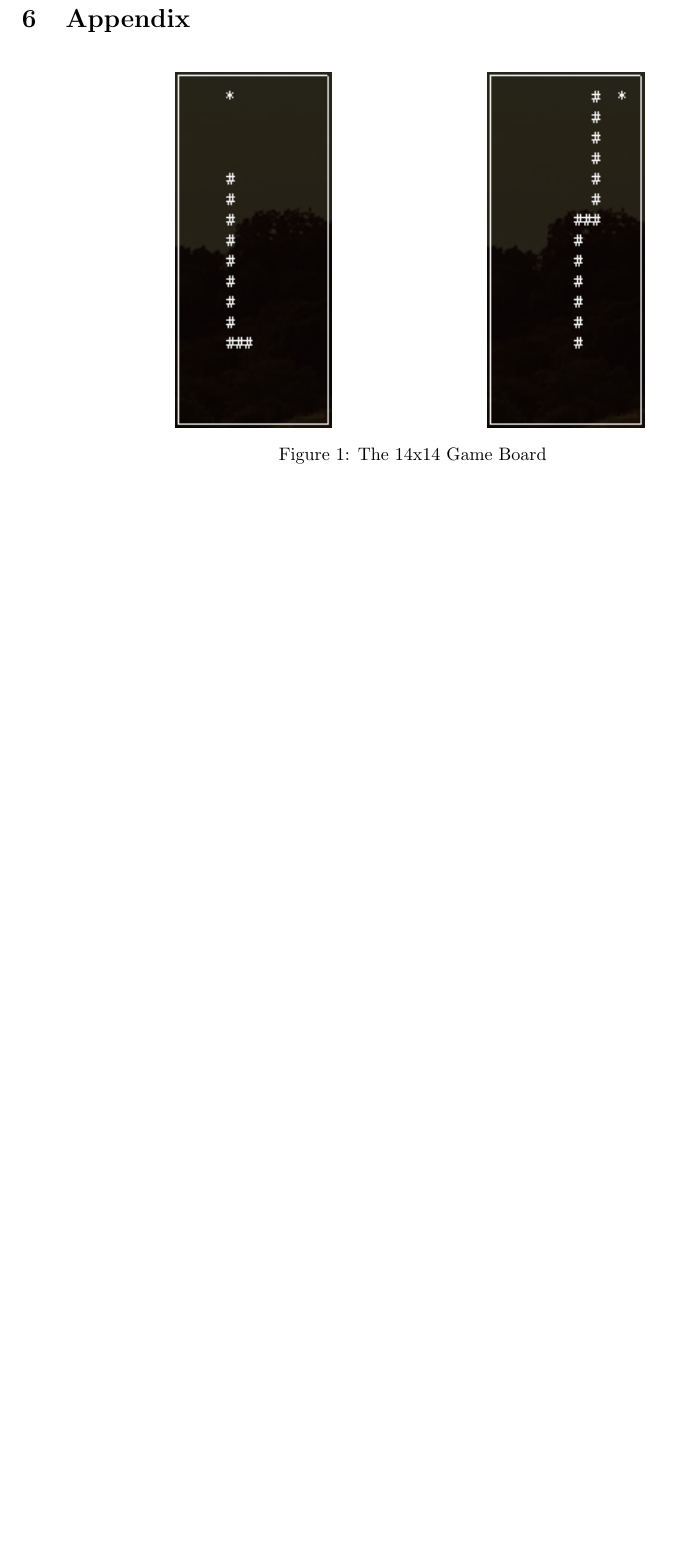
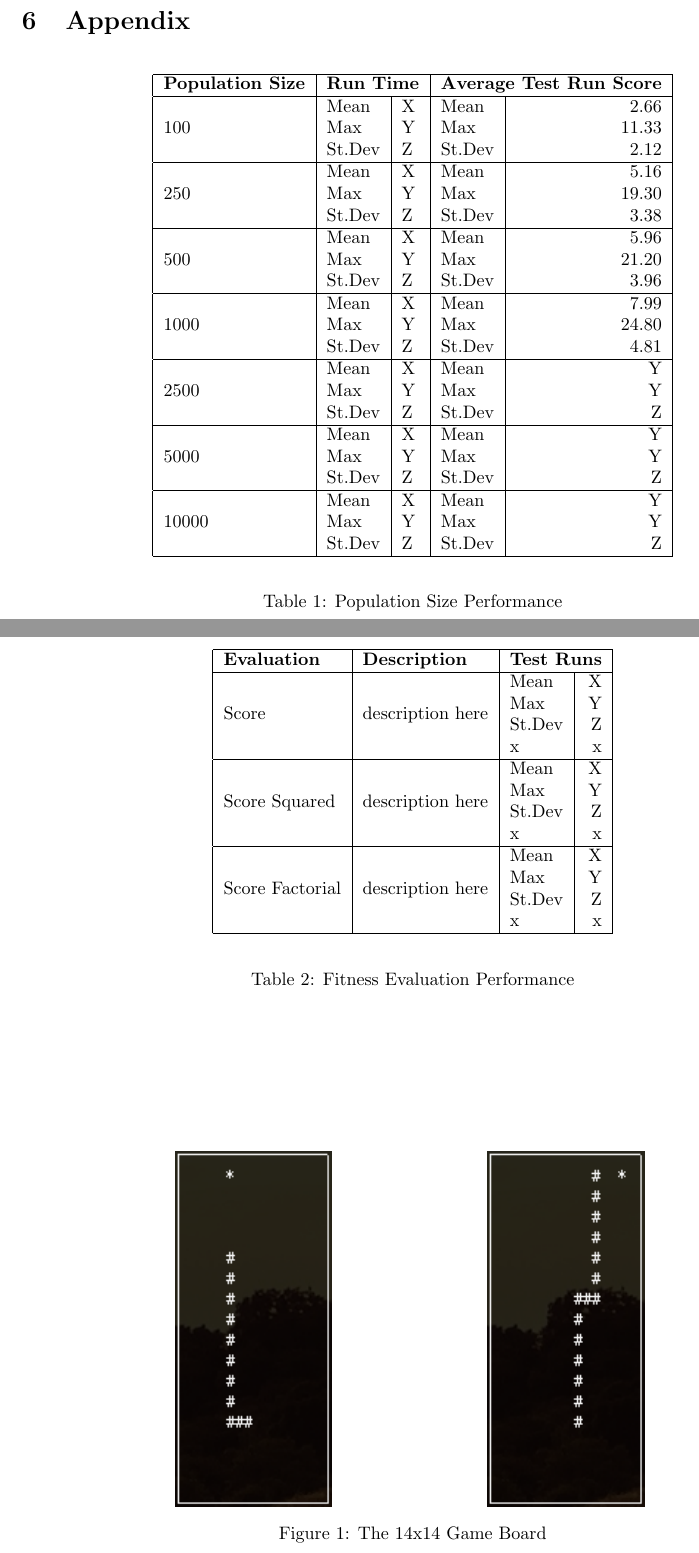
Before and after one commit to Oliver-Binns/EVCO, a LaTeX document (Report/Report.tex): part of page 8 of 8 before the commit and two parts of pages 9 and 10 of 11 after it, the two joined at a grey line, cut so that both start at the same text, the shorter picture padded with empty space. Compiled offline with pdfLaTeX; a missing bibliography style is replaced by a similar one.

Commit message:
Added some statistics to report.

```diff
--- a/Report/Report.tex
+++ b/Report/Report.tex
@@ -2,6 +2,7 @@
 \usepackage{graphicx}
 \usepackage[nottoc,numbib]{tocbibind}
 \usepackage[a4paper, total={6in, 8in}]{geometry}
+\usepackage{multirow}
 \usepackage{subcaption}
 \newcommand{\myparagraph}[1]{\paragraph{#1}\mbox{}\\}
 
@@ -267,7 +276,85 @@ Future work could also explore the adaptability of this program to perform well
 \newpage
 \section{Appendix}
 
-\begin{figure}[h]
+\begin{table}[h]
+\begin{center}
+\begin{tabular}{|l|l|l|l|r|}
+\hline%Add time taken?
+\textbf{Population Size} & \multicolumn{2}{c|}{\textbf{Run Time}} & \multicolumn{2}{c|}{\textbf{Average Test Run Score}} \\
+\hline
+\multirow{3}{*}{100}
+& Mean & X & Mean & 2.66 \\
+& Max & Y & Max & 11.33 \\
+& St.Dev & Z & St.Dev & 2.12 \\
+\hline
+\multirow{3}{*}{250}
+& Mean & X & Mean & 5.16 \\
+& Max & Y & Max & 19.30 \\
+& St.Dev & Z & St.Dev & 3.38 \\
+\hline
+\multirow{3}{*}{500}
+& Mean & X & Mean & 5.96 \\
+& Max & Y & Max & 21.20 \\
+& St.Dev & Z & St.Dev & 3.96 \\
+\hline
+\multirow{3}{*}{1000}
+& Mean & X & Mean & 7.99 \\
+& Max & Y & Max & 24.80 \\
+& St.Dev & Z & St.Dev & 4.81 \\
+\hline
+\multirow{3}{*}{2500}
+& Mean & X & Mean & Y \\
+& Max & Y & Max & Y \\
+& St.Dev & Z & St.Dev & Z \\
+\hline
+\multirow{3}{*}{5000}
+& Mean & X & Mean & Y \\
+& Max & Y & Max & Y \\
+& St.Dev & Z & St.Dev & Z \\
+\hline
+\multirow{3}{*}{10000}
+& Mean & X & Mean & Y \\
+& Max & Y & Max & Y \\
+& St.Dev & Z & St.Dev & Z \\
+\hline
+\end{tabular}
+\end{center}
+\caption{Population Size Performance}
+\label{table:population_size}
+\end{table}
+
+
+\begin{table}[h]
+\begin{center}
+\begin{tabular}{|l|l|l|r|}
+\hline%Add time taken?
+\textbf{Evaluation} & \textbf{Description} & \multicolumn{2}{c|}{\textbf{Test Runs}} \\
+\hline
+\multirow{4}{*}{Score} & \multirow{4}{*}{description here}
+& Mean & X \\
+&& Max  & Y \\
+&& St.Dev & Z \\
+&& x    & x \\
+\hline
+\multirow{4}{*}{Score Squared} & \multirow{4}{*}{description here}
+& Mean & X \\
+&& Max  & Y \\
+&& St.Dev & Z \\
+&& x    & x \\
+\hline
+\multirow{4}{*}{Score Factorial} & \multirow{4}{*}{description here}
+& Mean & X \\
+&& Max  & Y \\
+&& St.Dev & Z \\
+&& x    & x \\
+\hline
+\end{tabular}
+\end{center}
+\caption{Fitness Evaluation Performance}
+\label{table:function_set}
+\end{table}
+
+\begin{figure}[ht]
 \centering
 \begin{subfigure}{0.4\textwidth}
 \centering
@@ -287 +390,4 @@ Future work could also explore the adaptability of this program to perform well
+\label{fig:fitness_comparison}
+\end{figure}
+
 \end{document}
```
Also changed, not shown: Report/Report.bib (+19 -0 lines), Report/Figures/control_fitness.png (added), Report/Figures/final_fitness.png (added), Report/Report.pdf, Report/Report.tex (54 more changed lines).
